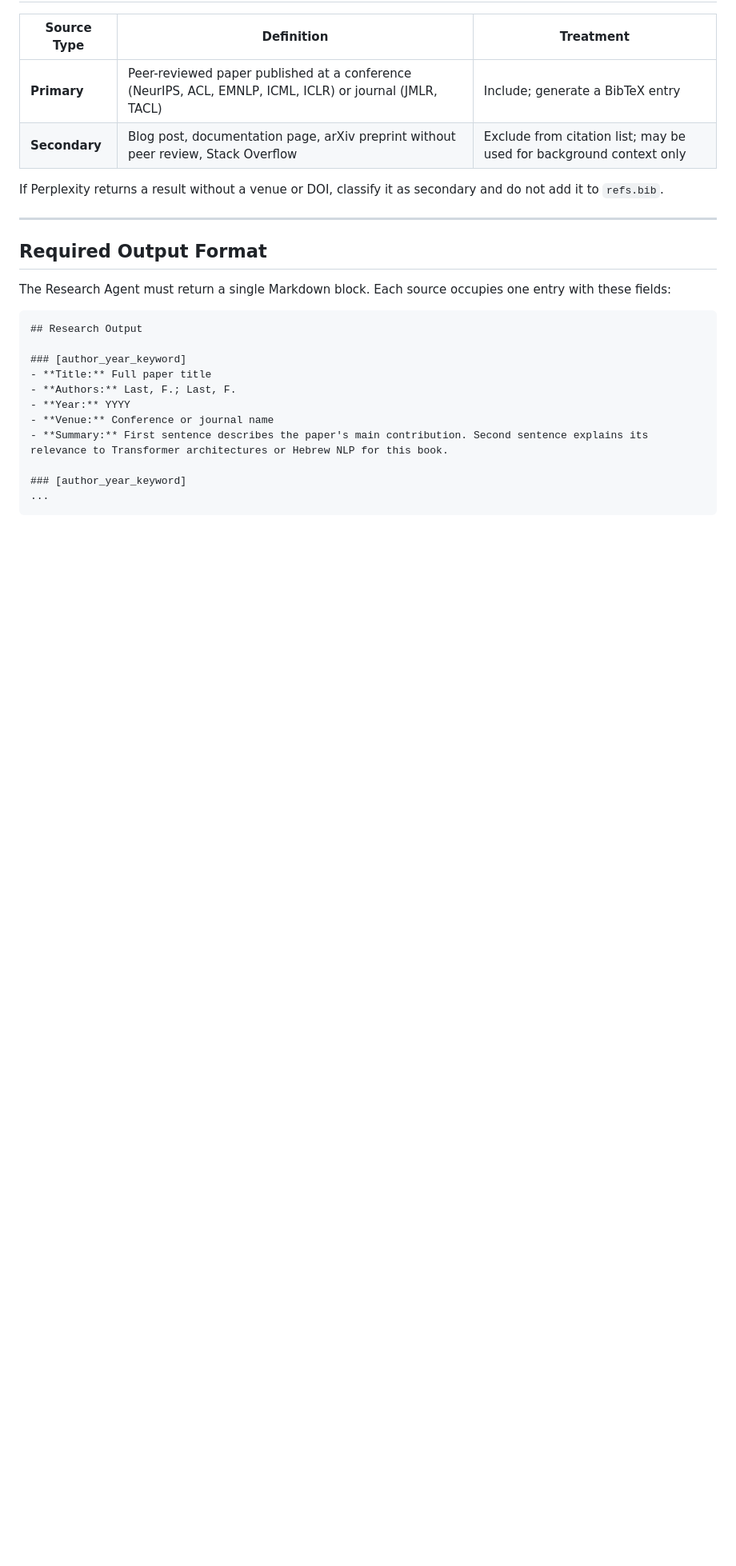
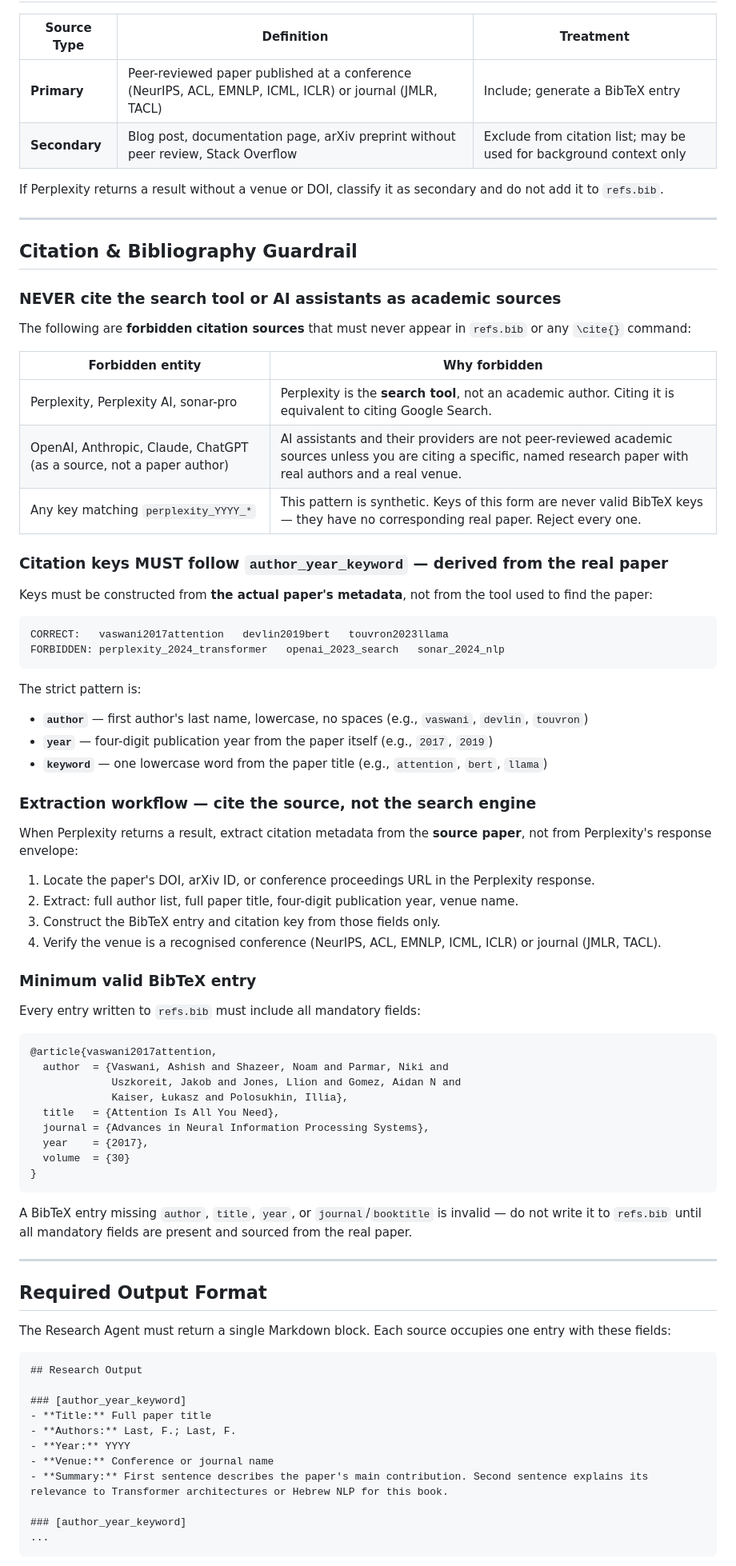
Before and after one commit to aviayeli/crewai-latex-publisher, a Markdown page: skills/perplexity-research/SKILL.md, the part around the change. Shown at 80% size. Rendered like a GitHub page; blank space fills up the shorter version.

````diff
--- a/skills/perplexity-research/SKILL.md
+++ b/skills/perplexity-research/SKILL.md
@@ -88,6 +88,61 @@ Hebrew NLP natural language processing transformer models 2020 to 2024 conferenc
 | **Secondary** | Blog post, documentation page, arXiv preprint without peer review, Stack Overflow | Exclude from citation list; may be used for background context only |
 
 If Perplexity returns a result without a venue or DOI, classify it as secondary and do not add it to `refs.bib`.
+
+---
+
+## Citation & Bibliography Guardrail
+
+### NEVER cite the search tool or AI assistants as academic sources
+
+The following are **forbidden citation sources** that must never appear in `refs.bib` or any `\cite{}` command:
+
+| Forbidden entity | Why forbidden |
+|---|---|
+| Perplexity, Perplexity AI, sonar-pro | Perplexity is the **search tool**, not an academic author. Citing it is equivalent to citing Google Search. |
+| OpenAI, Anthropic, Claude, ChatGPT (as a source, not a paper author) | AI assistants and their providers are not peer-reviewed academic sources unless you are citing a specific, named research paper with real authors and a real venue. |
+| Any key matching `perplexity_YYYY_*` | This pattern is synthetic. Keys of this form are never valid BibTeX keys — they have no corresponding real paper. Reject every one. |
+
+### Citation keys MUST follow `author_year_keyword` — derived from the real paper
+
+Keys must be constructed from **the actual paper's metadata**, not from the tool used to find the paper:
+
+```
+CORRECT:   vaswani2017attention   devlin2019bert   touvron2023llama
+FORBIDDEN: perplexity_2024_transformer   openai_2023_search   sonar_2024_nlp
+```
+
+The strict pattern is:
+- **`author`** — first author's last name, lowercase, no spaces (e.g., `vaswani`, `devlin`, `touvron`)
+- **`year`** — four-digit publication year from the paper itself (e.g., `2017`, `2019`)
+- **`keyword`** — one lowercase word from the paper title (e.g., `attention`, `bert`, `llama`)
+
+### Extraction workflow — cite the source, not the search engine
+
+When Perplexity returns a result, extract citation metadata from the **source paper**, not from Perplexity's response envelope:
+
+1. Locate the paper's DOI, arXiv ID, or conference proceedings URL in the Perplexity response.
+2. Extract: full author list, full paper title, four-digit publication year, venue name.
+3. Construct the BibTeX entry and citation key from those fields only.
+4. Verify the venue is a recognised conference (NeurIPS, ACL, EMNLP, ICML, ICLR) or journal (JMLR, TACL).
+
+### Minimum valid BibTeX entry
+
+Every entry written to `refs.bib` must include all mandatory fields:
+
+```bibtex
+@article{vaswani2017attention,
+  author  = {Vaswani, Ashish and Shazeer, Noam and Parmar, Niki and
+             Uszkoreit, Jakob and Jones, Llion and Gomez, Aidan N and
+             Kaiser, Łukasz and Polosukhin, Illia},
+  title   = {Attention Is All You Need},
+  journal = {Advances in Neural Information Processing Systems},
+  year    = {2017},
+  volume  = {30}
+}
+```
+
+A BibTeX entry missing `author`, `title`, `year`, or `journal`/`booktitle` is invalid — do not write it to `refs.bib` until all mandatory fields are present and sourced from the real paper.
 
 ---
 
````
Also changed, not shown: skills/hebrew-academic-writing/SKILL.md (+43 -0 lines).
